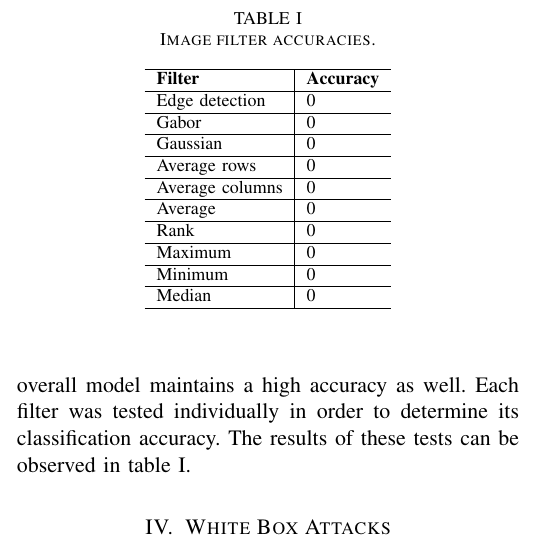
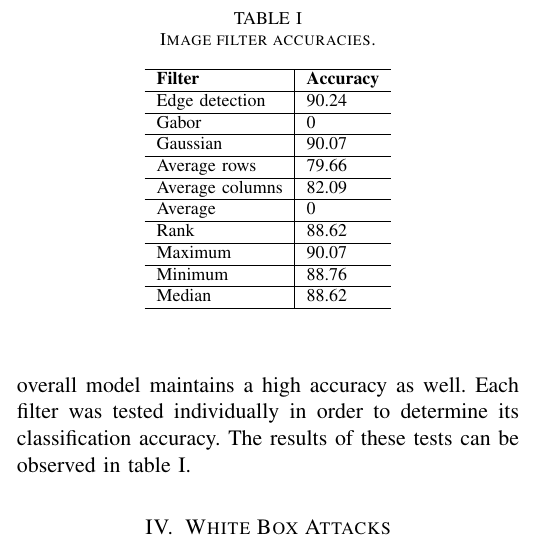
Before and after one commit to joe-boudreau/DragonFist, a LaTeX paper (paper/paper.tex, which reads paper/sections/filters.tex): part of one column of page 2 of 3, cut so that both start at the same text. Compiled offline with pdfLaTeX.

Commit message:
Update filter accuracies

```diff
--- a/paper/sections/filters.tex
+++ b/paper/sections/filters.tex
@@ -34,16 +34,16 @@
 				\label{t:filterAccuracies}
 				\begin{tabular}{l|l}\hline
 					\textbf{Filter} & \textbf{Accuracy}\\\hline
-					Edge detection & 0\\\hline
+					Edge detection & 90.24\\\hline
 					Gabor & 0\\\hline
-					Gaussian & 0\\\hline
-					Average rows & 0\\\hline
-					Average columns & 0\\\hline
+					Gaussian & 90.07\\\hline
+					Average rows & 79.66\\\hline
+					Average columns & 82.09\\\hline
 					Average & 0\\\hline
-					Rank & 0\\\hline
-					Maximum & 0\\\hline
-					Minimum & 0\\\hline
-					Median & 0\\\hline
+					Rank & 88.62\\\hline
+					Maximum & 90.07\\\hline
+					Minimum & 88.76\\\hline
+					Median & 88.62\\\hline
 				\end{tabular}
 			\end{center}
 		\end{table}
```
